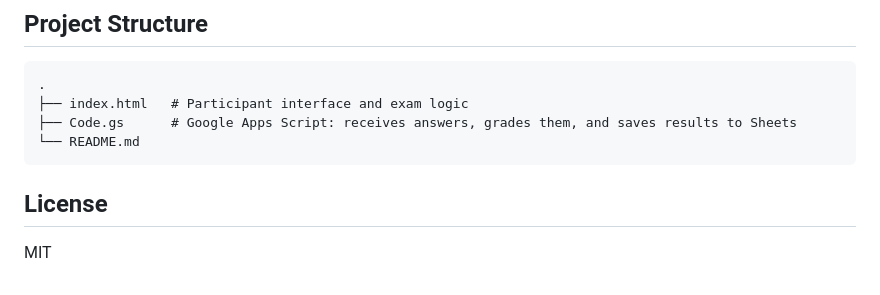
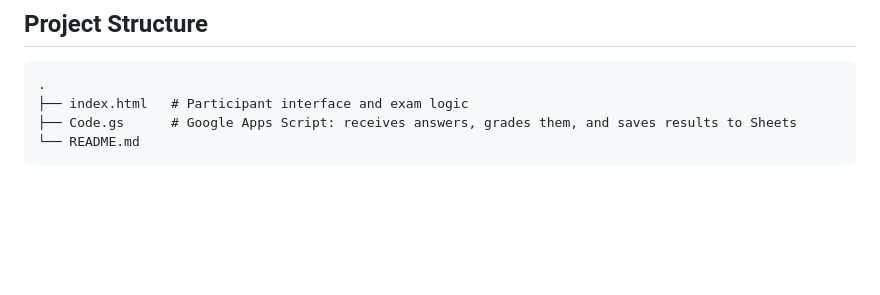
Before and after one commit to zell-portfolio/competition_system, a Markdown page: README.md, the part around the change. Rendered like a GitHub page; blank space fills up the shorter version.

````diff
--- a/README.md
+++ b/README.md
@@ -75,7 +75,3 @@ Push the files to GitHub, then enable **Settings > Pages > Deploy from branch (m
 ├── Code.gs      # Google Apps Script: receives answers, grades them, and saves results to Sheets
 └── README.md
 ```
-
-## License
-
-MIT
````
